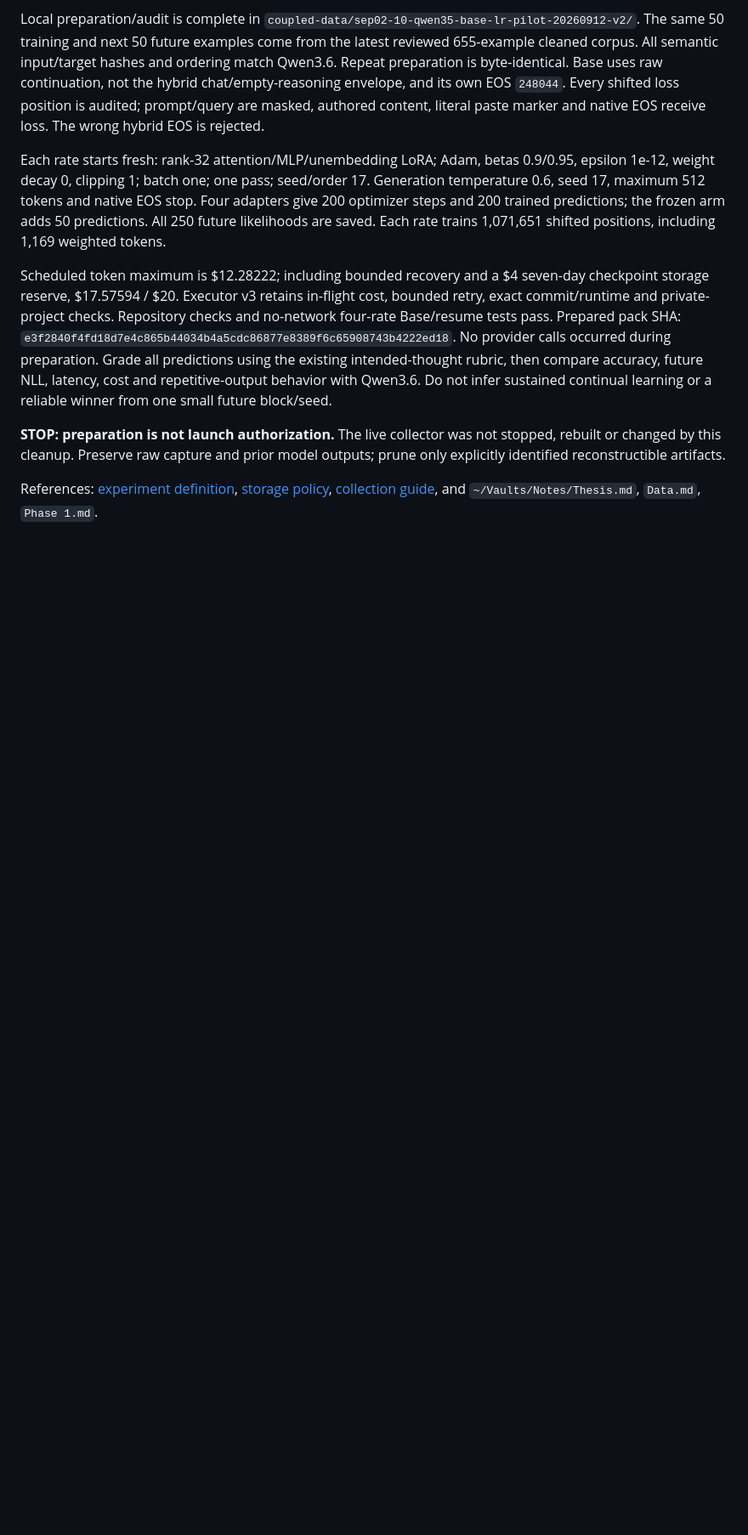
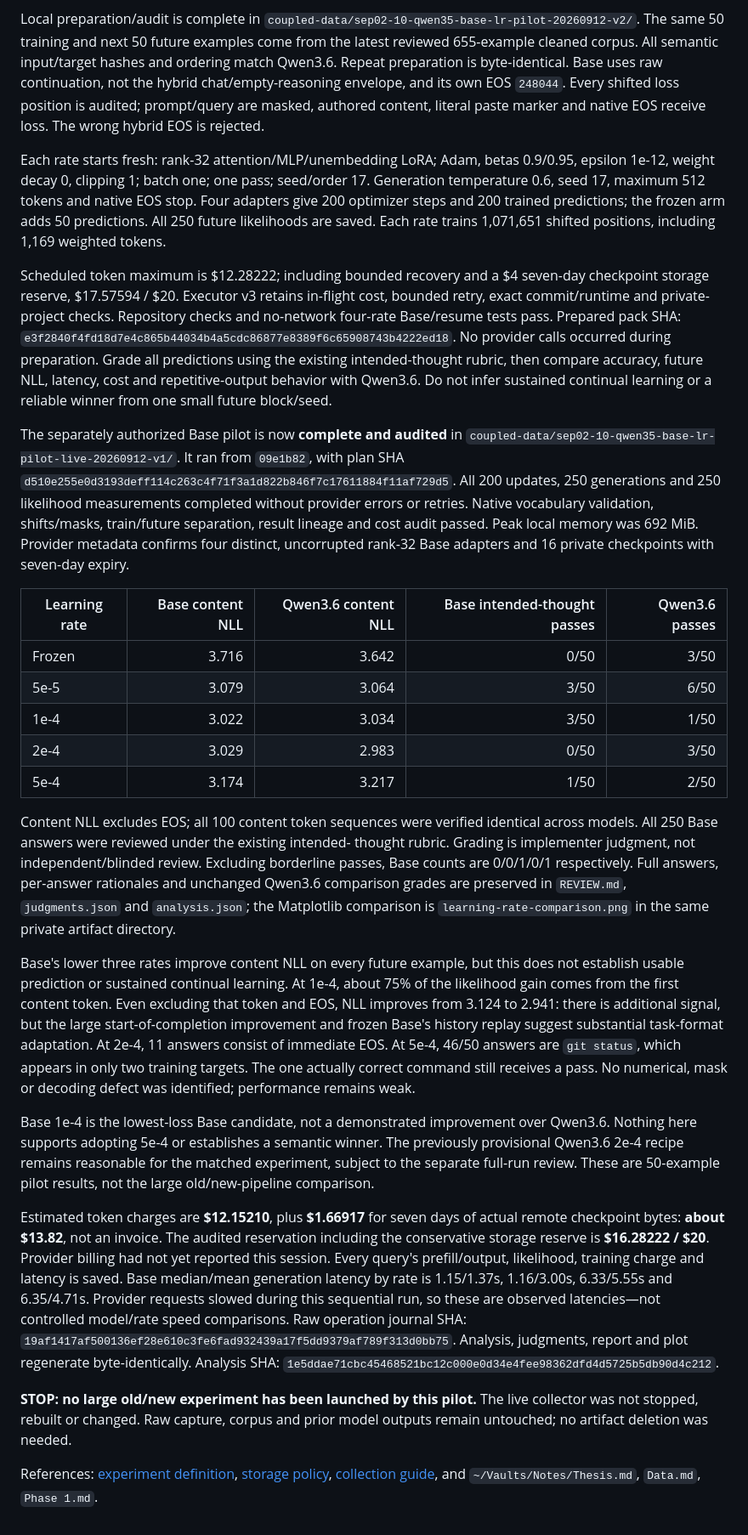
Before and after one commit to handsdiff/coupled, a Markdown page: checkpoint.md, the part around the change. Shown at 85% size. Rendered like a GitHub page; blank space fills up the shorter version.

Commit message:
Document completed Base learning-rate comparison

```diff
--- a/checkpoint.md
+++ b/checkpoint.md
@@ -360,9 +360,63 @@ existing intended-thought rubric, then compare accuracy, future NLL, latency,
 cost and repetitive-output behavior with Qwen3.6. Do not infer sustained
 continual learning or a reliable winner from one small future block/seed.
 
-**STOP: preparation is not launch authorization.** The live collector was not
-stopped, rebuilt or changed by this cleanup. Preserve raw capture and prior
-model outputs; prune only explicitly identified reconstructible artifacts.
+The separately authorized Base pilot is now **complete and audited** in
+`coupled-data/sep02-10-qwen35-base-lr-pilot-live-20260912-v1/`. It ran from
+`09e1b82`, with plan SHA
+`d510e255e0d3193deff114c263c4f71f3a1d822b846f7c17611884f11af729d5`.
+All 200 updates, 250 generations and 250 likelihood measurements completed
+without provider errors or retries. Native vocabulary validation, shifts/masks,
+train/future separation, result lineage and cost audit passed. Peak local memory
+was 692 MiB. Provider metadata confirms four distinct, uncorrupted rank-32 Base
+adapters and 16 private checkpoints with seven-day expiry.
+
+| Learning rate | Base content NLL | Qwen3.6 content NLL | Base intended-thought passes | Qwen3.6 passes |
+|---|---:|---:|---:|---:|
+| Frozen | 3.716 | 3.642 | 0/50 | 3/50 |
+| 5e-5 | 3.079 | 3.064 | 3/50 | 6/50 |
+| 1e-4 | 3.022 | 3.034 | 3/50 | 1/50 |
+| 2e-4 | 3.029 | 2.983 | 0/50 | 3/50 |
+| 5e-4 | 3.174 | 3.217 | 1/50 | 2/50 |
+
+Content NLL excludes EOS; all 100 content token sequences were verified identical
+across models. All 250 Base answers were reviewed under the existing intended-
+thought rubric. Grading is implementer judgment, not independent/blinded review.
+Excluding borderline passes, Base counts are 0/0/1/0/1 respectively. Full answers,
+per-answer rationales and unchanged Qwen3.6 comparison grades are preserved in
+`REVIEW.md`, `judgments.json` and `analysis.json`; the Matplotlib comparison is
+`learning-rate-comparison.png` in the same private artifact directory.
+
+Base's lower three rates improve content NLL on every future example, but this
+does not establish usable prediction or sustained continual learning. At 1e-4,
+about 75% of the likelihood gain comes from the first content token. Even excluding
+that token and EOS, NLL improves from 3.124 to 2.941: there is additional signal,
+but the large start-of-completion improvement and frozen Base's history replay
+suggest substantial task-format adaptation. At 2e-4, 11 answers consist of immediate
+EOS. At 5e-4, 46/50 answers are `git status`, which appears in only two training
+targets. The one actually correct command still receives a pass. No numerical,
+mask or decoding defect was identified; performance remains weak.
+
+Base 1e-4 is the lowest-loss Base candidate, not a demonstrated improvement over
+Qwen3.6. Nothing here supports adopting 5e-4 or establishes a semantic winner.
+The previously provisional Qwen3.6 2e-4 recipe remains reasonable for the matched
+experiment, subject to the separate full-run review. These are 50-example pilot
+results, not the large old/new-pipeline comparison.
+
+Estimated token charges are **$12.15210**, plus **$1.66917** for seven days of
+actual remote checkpoint bytes: **about $13.82**, not an invoice. The audited
+reservation including the conservative storage reserve is **$16.28222 / $20**.
+Provider billing had not yet reported this session. Every query's prefill/output,
+likelihood, training charge and latency is saved. Base median/mean generation
+latency by rate is 1.15/1.37s, 1.16/3.00s, 6.33/5.55s and 6.35/4.71s. Provider
+requests slowed during this sequential run, so these are observed latencies—not
+controlled model/rate speed comparisons. Raw operation journal SHA:
+`19af1417af500136ef28e610c3fe6fad932439a17f5dd9379af789f313d0bb75`.
+Analysis, judgments, report and plot regenerate byte-identically. Analysis SHA:
+`1e5ddae71cbc45468521bc12c000e0d34e4fee98362dfd4d5725b5db90d4c212`.
+
+**STOP: no large old/new experiment has been launched by this pilot.** The live
+collector was not stopped, rebuilt or changed. Raw capture, corpus and prior
+model outputs remain untouched; no artifact deletion was needed.
 
 References: [experiment definition](PIPELINE-COMPARISON.md),
 [storage policy](STORAGE.md), [collection guide](COLLECTION_GUIDE.md), and
```
